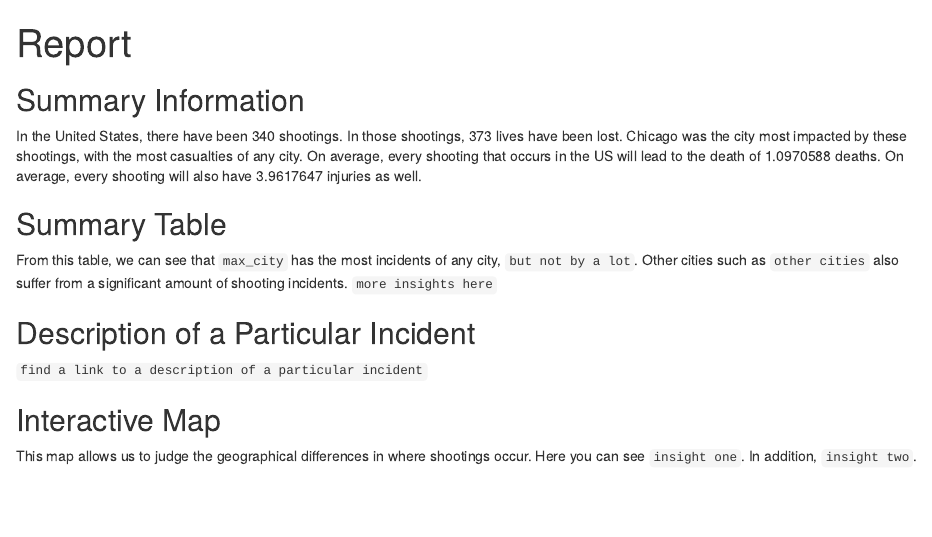
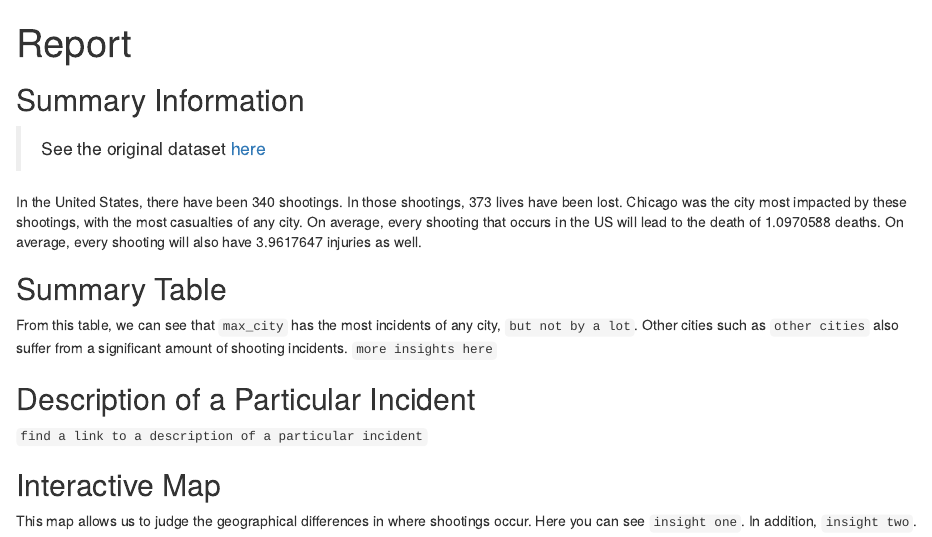
Before and after one commit to info-201a-sp21/a5-wenjalan, an R Markdown document (index.Rmd): the page in a window 1100 px wide, from its top. The pictures show the output file index.html that the author committed with the source, opened offline.

Commit message:
added link to original dataset

````diff
--- a/index.Rmd
+++ b/index.Rmd
@@ -13,6 +13,8 @@ shootings <- read.csv("data/shootings-2018.csv", stringsAsFactors = FALSE)
 ```{r echo=FALSE}
 summary <- get_summary_info(shootings)
 ```
+> See the original dataset [here]("http://www.shootingtracker.com/")
+
 In the United States, there have been `r summary$n_shootings` shootings. In those shootings, `r summary$n_lives_lost` lives have been lost. `r summary$most_impacted_city` was the city most impacted by these shootings, with the most casualties of any city. On average, every shooting that occurs in the US will lead to the death of `r summary$avg_death` deaths. On average, every shooting will also have `r summary$avg_injuries` injuries as well.
 
 ## Summary Table
````
Also changed, not shown: index.html.
